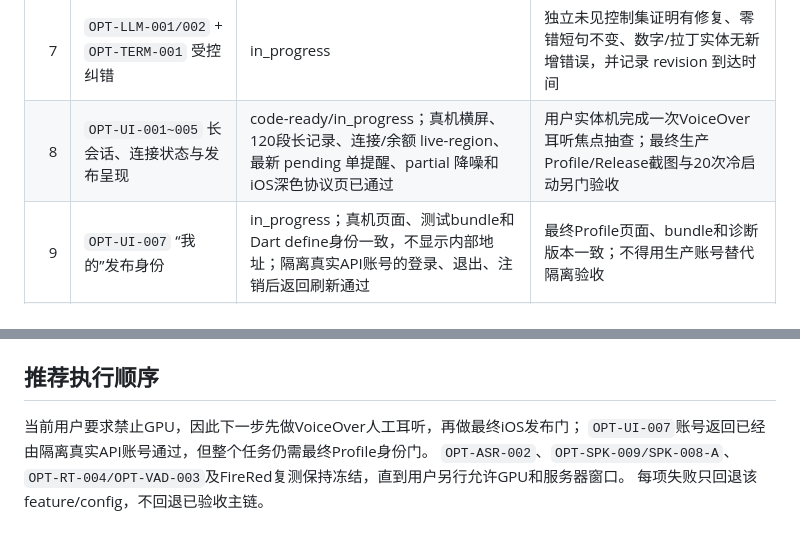
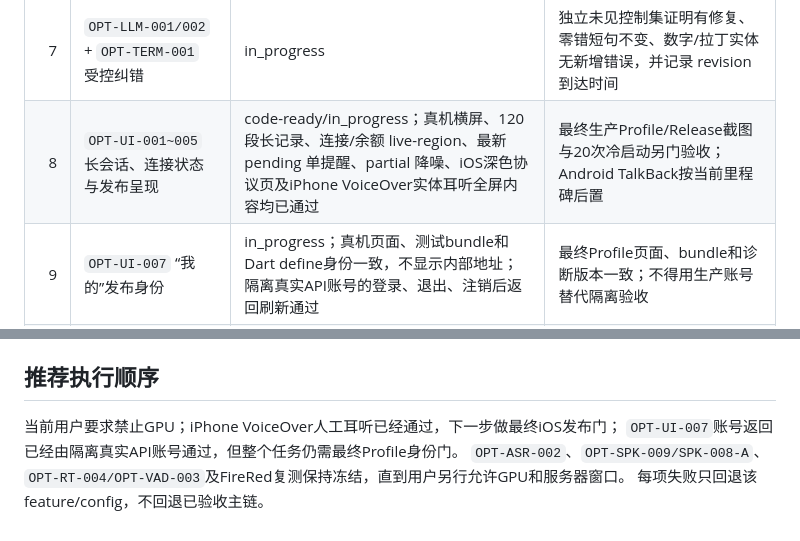
Before and after one commit to xutianliang77-create/ai-phone, a Markdown page: docs/wujie-ai-optimization-task-status-2026-08-02.md, 2 parts joined by grey strips. Drawn GitHub-style.

```diff
--- a/docs/wujie-ai-optimization-task-status-2026-08-02.md
+++ b/docs/wujie-ai-optimization-task-status-2026-08-02.md
@@ -32,7 +32,7 @@ UI、TTS 和 Agent 架构改动混在同一回归里。
 | 5 | `OPT-RT-004` 尾句可靠性 | todo，代码已有 | 真实 Qwen+Hy-MT2 下结束 100 次，原文和译文保存率均不低于 99% |
 | 6 | `OPT-VAD-003` 分模式 endpoint | in_progress，600ms 仅候选 | canonical 大集、真实 pacing、真机、生产负载和回滚门全部通过后才可部署 |
 | 7 | `OPT-LLM-001/002` + `OPT-TERM-001` 受控纠错 | in_progress | 独立未见控制集证明有修复、零错短句不变、数字/拉丁实体无新增错误，并记录 revision 到达时间 |
-| 8 | `OPT-UI-001~005` 长会话、连接状态与发布呈现 | code-ready/in_progress；真机横屏、120段长记录、连接/余额 live-region、最新 pending 单提醒、partial 降噪和iOS深色协议页已通过 | 用户实体机完成一次VoiceOver耳听焦点抽查；最终生产Profile/Release截图与20次冷启动另门验收 |
+| 8 | `OPT-UI-001~005` 长会话、连接状态与发布呈现 | code-ready/in_progress；真机横屏、120段长记录、连接/余额 live-region、最新 pending 单提醒、partial 降噪、iOS深色协议页及iPhone VoiceOver实体耳听全屏内容均已通过 | 最终生产Profile/Release截图与20次冷启动另门验收；Android TalkBack按当前里程碑后置 |
 | 9 | `OPT-UI-007` “我的”发布身份 | in_progress；真机页面、测试bundle和Dart define身份一致，不显示内部地址；隔离真实API账号的登录、退出、注销后返回刷新通过 | 最终Profile页面、bundle和诊断版本一致；不得用生产账号替代隔离验收 |
 | 10 | `OPT-IOS-001/002` 最终iOS发布门 | in_progress/todo；锁屏fail-fast、30秒设备超时和一次受控重试已通过 | 统一Profile/Release独立安装，核对页面、bundle和诊断身份并完成20次桌面冷启动与崩溃归档 |
 
@@ -52,7 +52,7 @@ UI、TTS 和 Agent 架构改动混在同一回归里。
 
 ## 推荐执行顺序
 
-当前用户要求禁止GPU，因此下一步先做VoiceOver人工耳听，再做最终iOS发布门；
+当前用户要求禁止GPU；iPhone VoiceOver人工耳听已经通过，下一步做最终iOS发布门；
 `OPT-UI-007`账号返回已经由隔离真实API账号通过，但整个任务仍需最终Profile身份门。
 `OPT-ASR-002`、`OPT-SPK-009/SPK-008-A`、
 `OPT-RT-004/OPT-VAD-003`及FireRed复测保持冻结，直到用户另行允许GPU和服务器窗口。
```
Also changed, not shown: docs/ai-phone-optimization-development-tasks.md (+4 -4 lines).
